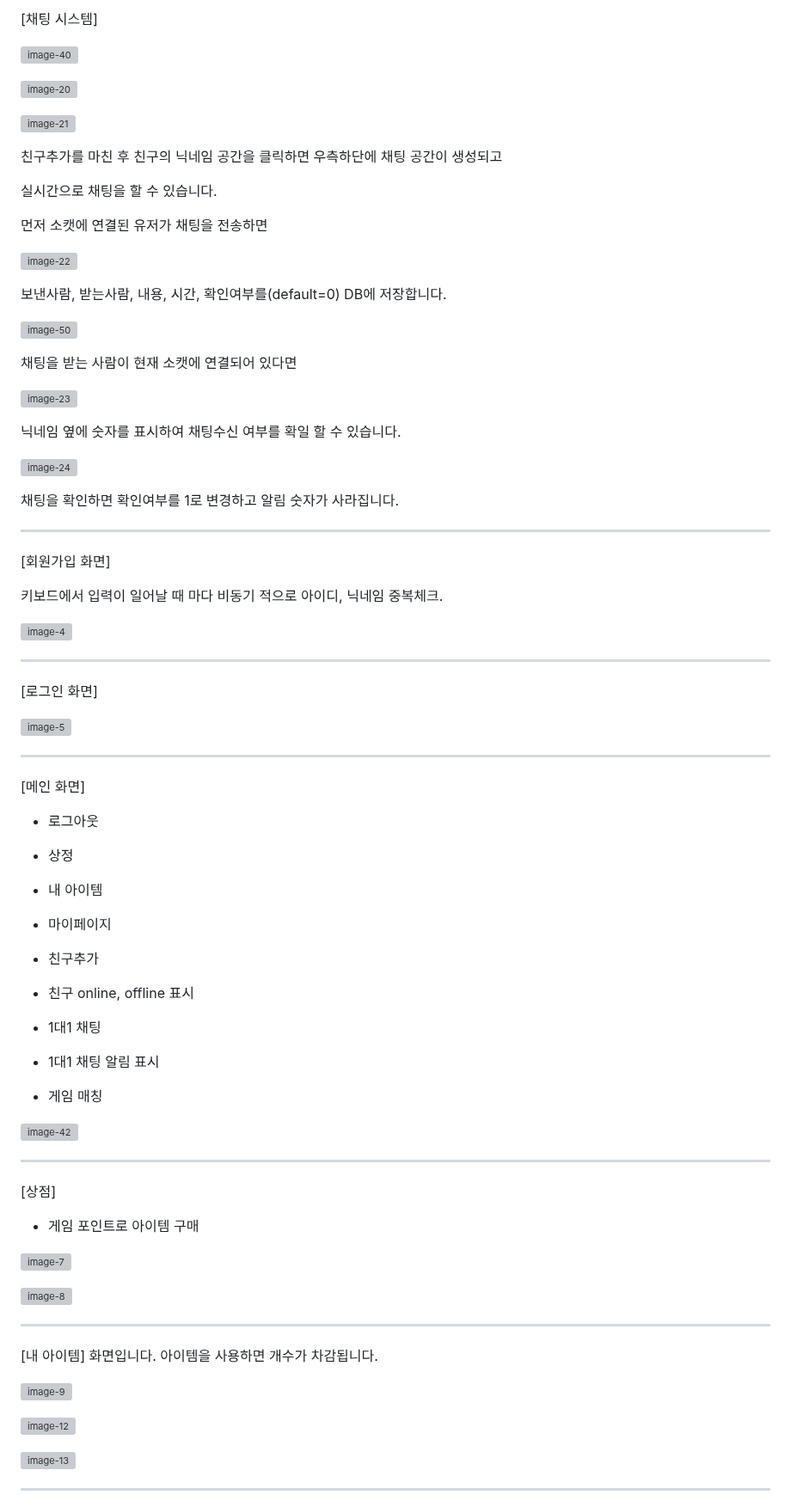
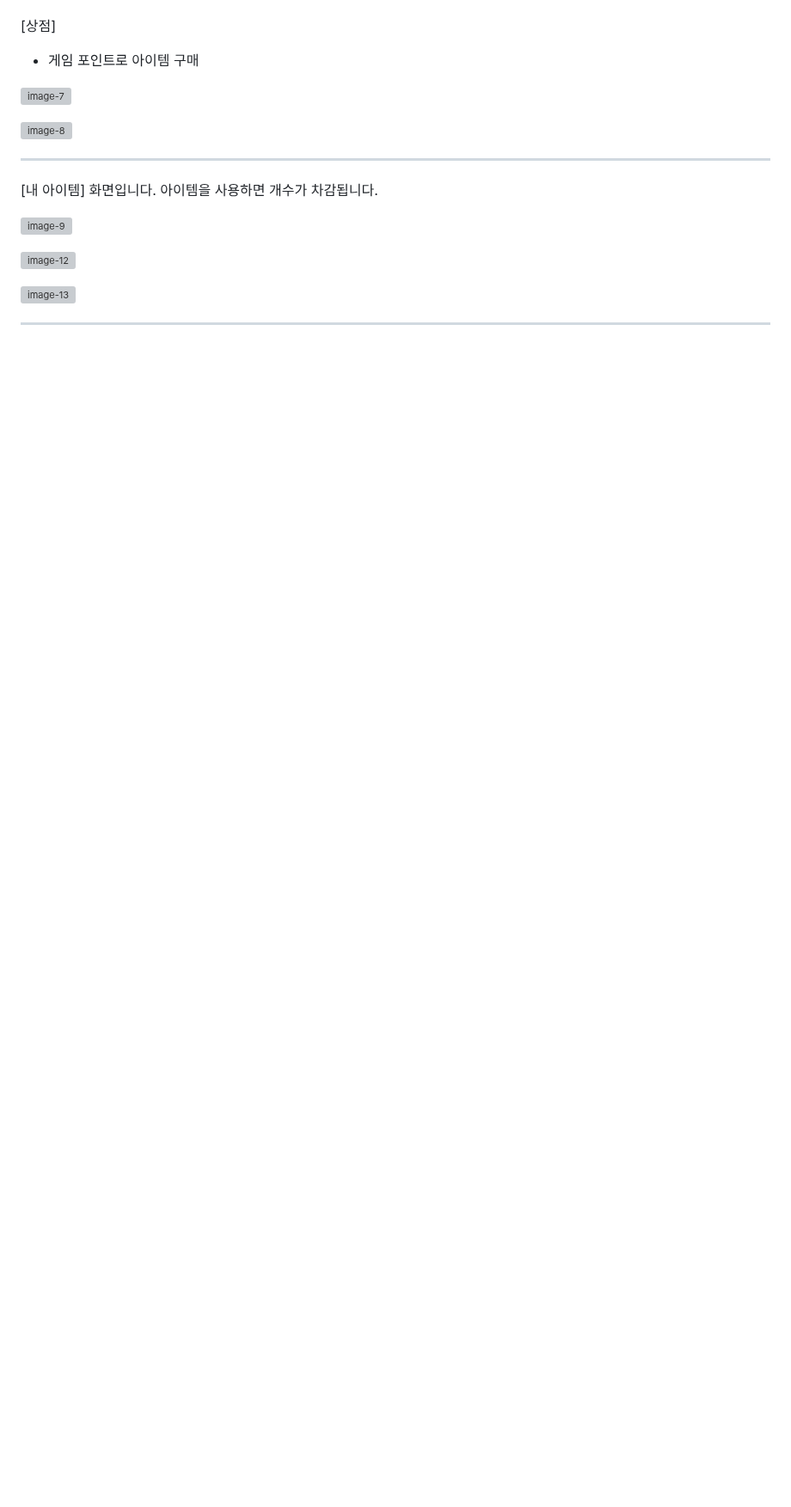
Before and after one commit to gyeongjunGitHub/web-game, a Markdown page: README.md, the part around one of its changes. Shown at 86% size. GitHub-like rendering; blank space fills up the shorter version; grey boxes are pictures that could not be loaded.

Commit message:
2024-08-06 readme 수정중.

```diff
--- a/README.md
+++ b/README.md
@@ -202,72 +118,3 @@ gameRoomMap<rommId, GameRoom>에 저장된 정보를 제거합니다.
-[채팅 시스템]
-
-![image-40](https://github.com/user-attachments/assets/84158dad-e51e-494f-b599-0c71c36b3486)
-
-![image-20](https://github.com/user-attachments/assets/c5cfb839-fd35-4ce1-b4cc-8cf15134dc9f)
-
-![image-21](https://github.com/user-attachments/assets/58d14807-d965-480c-a930-d5fca1a7e902)
-
-친구추가를 마친 후 친구의 닉네임 공간을 클릭하면 우측하단에 채팅 공간이 생성되고
-
-실시간으로 채팅을 할 수 있습니다.
-
-먼저 소캣에 연결된 유저가 채팅을 전송하면
-
-![image-22](https://github.com/user-attachments/assets/4ea8f7c0-aa85-4ef9-b03d-8c62060f0788)
-
-보낸사람, 받는사람, 내용, 시간, 확인여부를(default=0) DB에 저장합니다.
-
-![image-50](https://github.com/user-attachments/assets/202ea1d5-c5a0-4f3d-8bf4-2c8461761cda)
-
-채팅을 받는 사람이 현재 소캣에 연결되어 있다면
-
-![image-23](https://github.com/user-attachments/assets/649e6155-24f3-43ce-9cc9-2075509e7e43)
-
-닉네임 옆에 숫자를 표시하여 채팅수신 여부를 확일 할 수 있습니다.
-
-![image-24](https://github.com/user-attachments/assets/02dea88e-4803-45fe-9b17-eb81a37402e9)
-
-채팅을 확인하면 확인여부를 1로 변경하고 알림 숫자가 사라집니다.
-
-------------------------------------------------------------------------------
-
-[회원가입 화면]
-
-키보드에서 입력이 일어날 때 마다 비동기 적으로 아이디, 닉네임 중복체크.
-
-![image-4](https://github.com/user-attachments/assets/46a13a65-e945-47c6-ac59-b625f62fcab9)
-
-------------------------------------------------------------------------------
-
-[로그인 화면]
-
-![image-5](https://github.com/user-attachments/assets/dfa119db-6512-4429-994a-e9f75f559655)
-
-------------------------------------------------------------------------------
-
-[메인 화면]
-
-- 로그아웃
-
-- 상정
-
-- 내 아이템
-
-- 마이페이지
-
-- 친구추가
-
-- 친구 online, offline 표시
-
-- 1대1 채팅
-
-- 1대1 채팅 알림 표시
-
-- 게임 매칭
-
-![image-42](https://github.com/user-attachments/assets/e7909e44-c2da-47e9-85ef-51a399c283a9)
-
-------------------------------------------------------------------------------
 
 [상점]
 
```
Also changed, not shown: other parts of README.md (+19 -103 lines).
